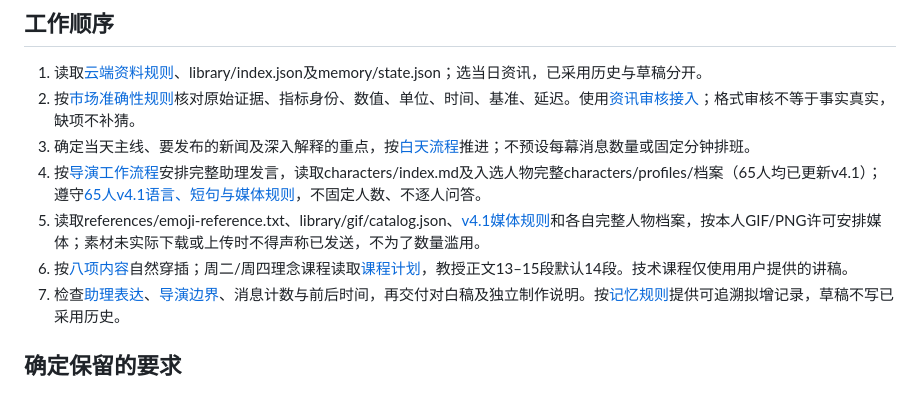
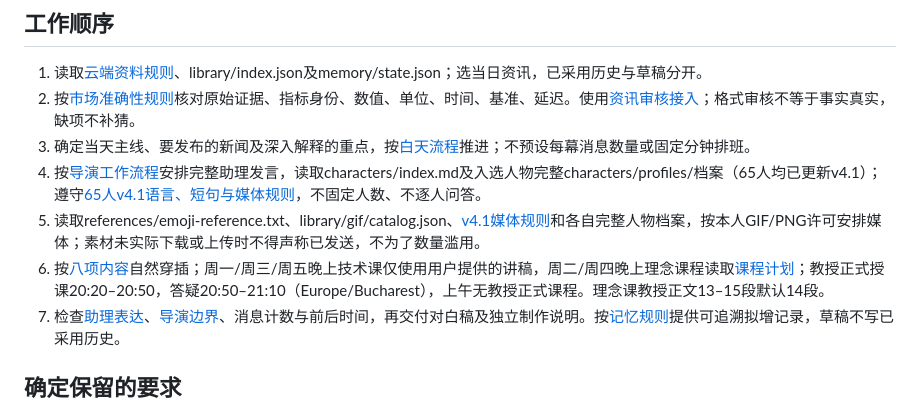
Before and after one commit to dalulu05168/-Skill, a Markdown page: skills/romania-market-director/SKILL.md, the part around the change. GitHub-like rendering.

Commit message:
docs: synchronize latest evening professor schedule without changing original stage rules

```diff
--- a/skills/romania-market-director/SKILL.md
+++ b/skills/romania-market-director/SKILL.md
@@ -16,7 +16,7 @@ description: 罗马尼亚优先的准确财经资讯、灵活早午节奏、完
 3. 确定当天主线、要发布的新闻及深入解释的重点，按[白天流程](references/daytime-rhythm.md)推进；不预设每幕消息数量或固定分钟排班。
 4. 按[导演工作流程](references/director-workflow.md)安排完整助理发言，读取characters/index.md及入选人物完整characters/profiles/档案（65人均已更新v4.1）；遵守[65人v4.1语言、短句与媒体规则](references/persona-media-v4.1.md)，不固定人数、不逐人问答。
 5. 读取references/emoji-reference.txt、library/gif/catalog.json、[v4.1媒体规则](references/persona-media-v4.1.md)和各自完整人物档案，按本人GIF/PNG许可安排媒体；素材未实际下载或上传时不得声称已发送，不为了数量滥用。
-6. 按[八项内容](references/community-content.md)自然穿插；周二/周四理念课程读取[课程计划](references/course-plan.md)，教授正文13–15段默认14段。技术课程仅使用用户提供的讲稿。
+6. 按[八项内容](references/community-content.md)自然穿插；周一/周三/周五晚上技术课仅使用用户提供的讲稿，周二/周四晚上理念课程读取[课程计划](references/course-plan.md)；教授正式授课20:20–20:50，答疑20:50–21:10（Europe/Bucharest），上午无教授正式课程。理念课教授正文13–15段默认14段。
 7. 检查[助理表达](references/assistant-analysis.md)、[导演边界](references/director-rules.md)、消息计数与前后时间，再交付对白稿及独立制作说明。按[记忆规则](references/memory-rules.md)提供可追溯拟增记录，草稿不写已采用历史。
 
 ## 确定保留的要求
```
